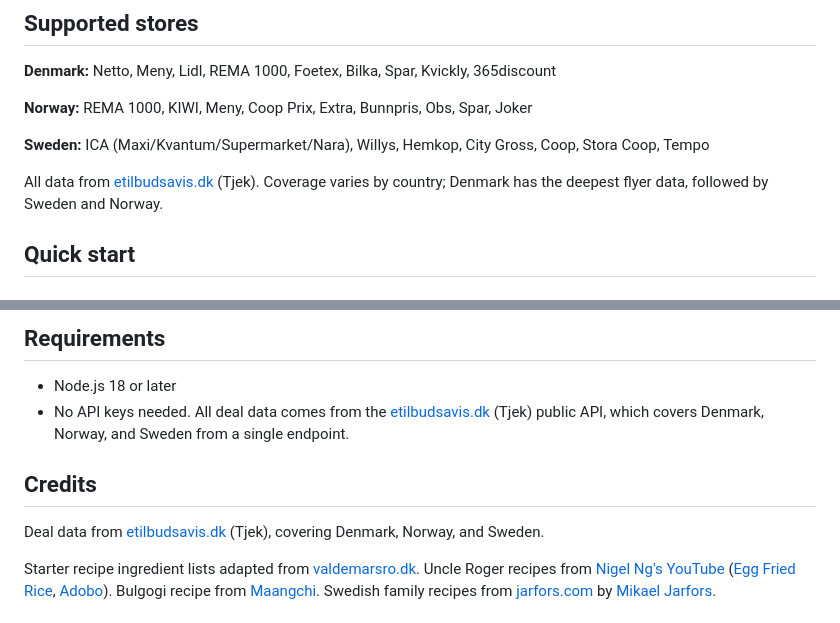
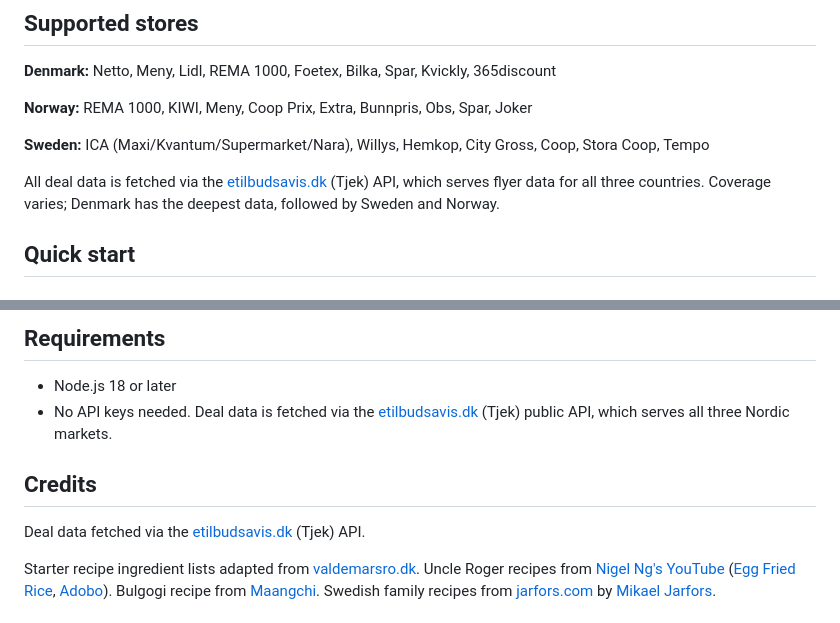
Before and after one commit to olgasafonova/tilbudstrolden-mcp, a Markdown page: README.md, 2 parts joined by grey strips. Drawn GitHub-style.

Commit message:
Tighten API attribution: fetched via, not sourced from
We call the etilbudsavis.dk API; we don't know if they're the
original source of Norwegian and Swedish flyer data or an aggregator.

Co-Authored-By: Claude Opus 4.6 (1M context) <noreply@anthropic.com>

```diff
--- a/README.md
+++ b/README.md
@@ -55,7 +55,7 @@ Record what you cooked and what you spent. The planner keeps track so you don't
 
 **Sweden:** ICA (Maxi/Kvantum/Supermarket/Nara), Willys, Hemkop, City Gross, Coop, Stora Coop, Tempo
 
-All data from [etilbudsavis.dk](https://etilbudsavis.dk) (Tjek). Coverage varies by country; Denmark has the deepest flyer data, followed by Sweden and Norway.
+All deal data is fetched via the [etilbudsavis.dk](https://etilbudsavis.dk) (Tjek) API, which serves flyer data for all three countries. Coverage varies; Denmark has the deepest data, followed by Sweden and Norway.
 
 ## Quick start
 
@@ -333,11 +333,11 @@ npm test             # run tests (Vitest)
 ## Requirements
 
 - Node.js 18 or later
-- No API keys needed. All deal data comes from the [etilbudsavis.dk](https://etilbudsavis.dk) (Tjek) public API, which covers Denmark, Norway, and Sweden from a single endpoint.
+- No API keys needed. Deal data is fetched via the [etilbudsavis.dk](https://etilbudsavis.dk) (Tjek) public API, which serves all three Nordic markets.
 
 ## Credits
 
-Deal data from [etilbudsavis.dk](https://etilbudsavis.dk) (Tjek), covering Denmark, Norway, and Sweden.
+Deal data fetched via the [etilbudsavis.dk](https://etilbudsavis.dk) (Tjek) API.
 
 Starter recipe ingredient lists adapted from [valdemarsro.dk](https://valdemarsro.dk). Uncle Roger recipes from [Nigel Ng's YouTube](https://www.youtube.com/@mrnigelng) ([Egg Fried Rice](https://www.youtube.com/watch?v=SGBP3sG3a9Y), [Adobo](https://www.youtube.com/watch?v=KKpWGnkO3e4)). Bulgogi recipe from [Maangchi](https://www.maangchi.com/recipe/bulgogi). Swedish family recipes from [jarfors.com](https://jarfors.com/recipe) by [Mikael Jarfors](https://www.linkedin.com/in/mikael-jarfors/).
 
```
